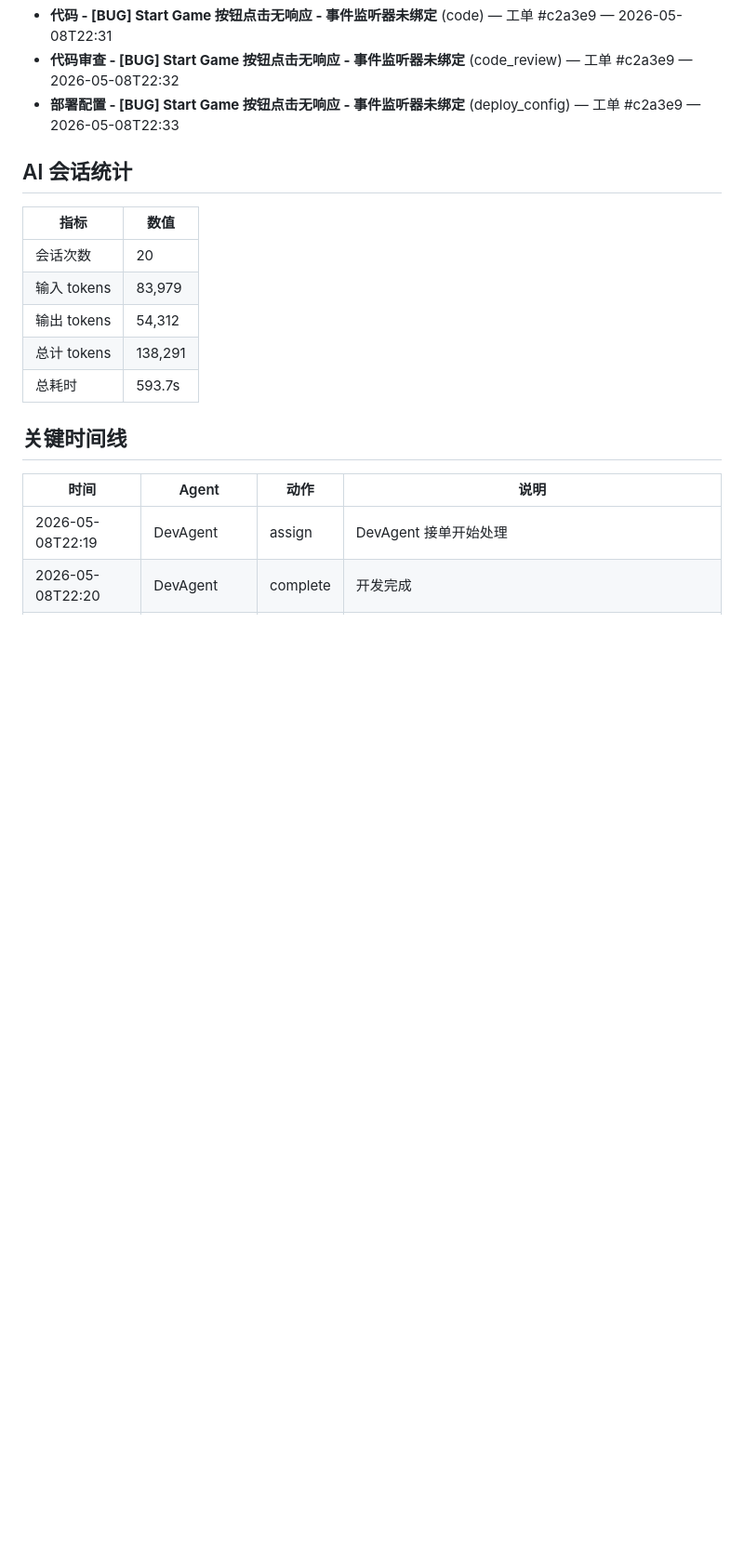
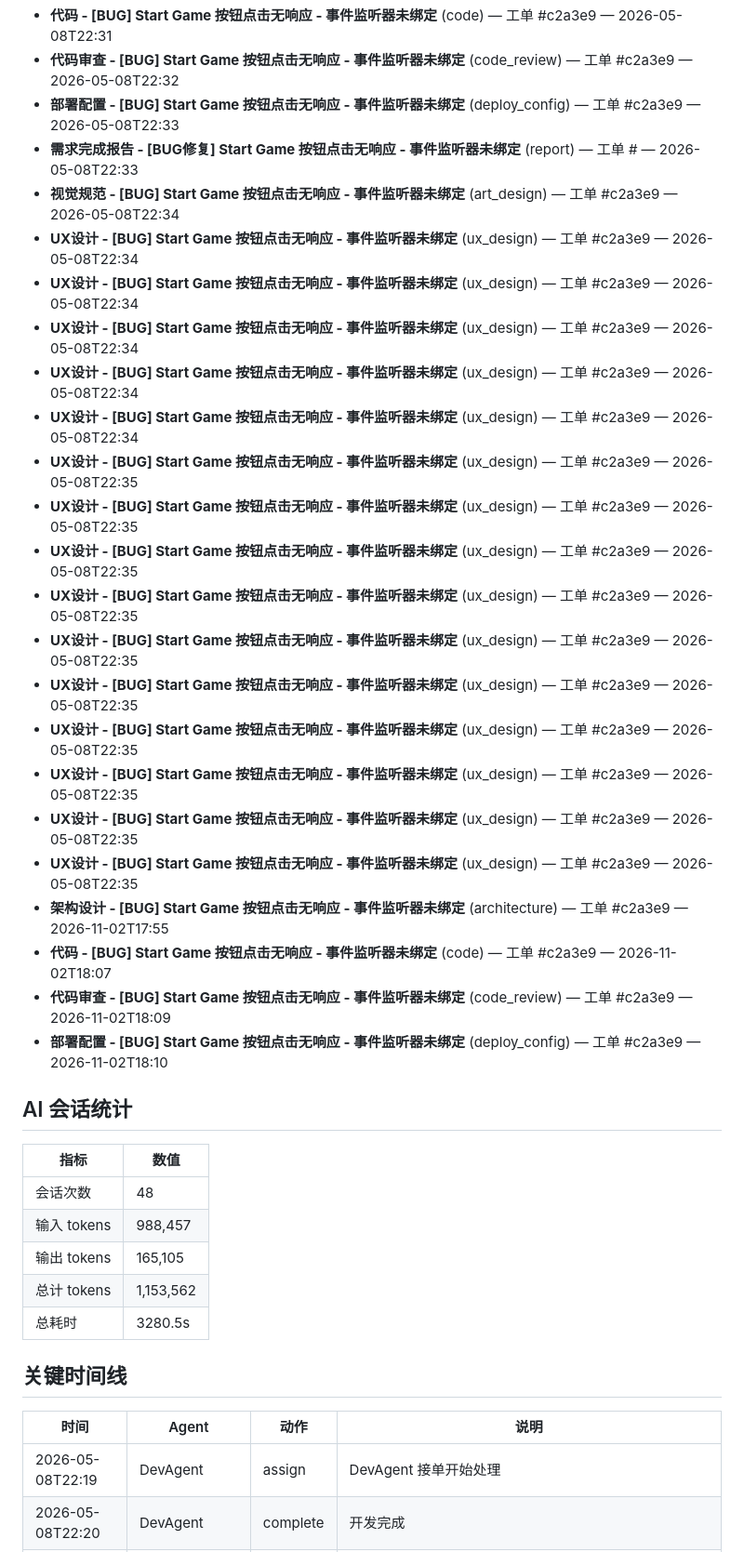
Before and after one commit to welflau/JumpGame, a Markdown page: docs/372d1e/REPORT.md, the part around one of its changes. Shown at 93% size. GitHub-like rendering; blank space fills up the shorter version.

```diff
--- a/docs/372d1e/REPORT.md
+++ b/docs/372d1e/REPORT.md
@@ -61,16 +61,37 @@
 - **代码 - [BUG] Start Game 按钮点击无响应 - 事件监听器未绑定** (code) — 工单 #c2a3e9 — 2026-05-08T22:31
 - **代码审查 - [BUG] Start Game 按钮点击无响应 - 事件监听器未绑定** (code_review) — 工单 #c2a3e9 — 2026-05-08T22:32
 - **部署配置 - [BUG] Start Game 按钮点击无响应 - 事件监听器未绑定** (deploy_config) — 工单 #c2a3e9 — 2026-05-08T22:33
+- **需求完成报告 - [BUG修复] Start Game 按钮点击无响应 - 事件监听器未绑定** (report) — 工单 # — 2026-05-08T22:33
+- **视觉规范 - [BUG] Start Game 按钮点击无响应 - 事件监听器未绑定** (art_design) — 工单 #c2a3e9 — 2026-05-08T22:34
+- **UX设计 - [BUG] Start Game 按钮点击无响应 - 事件监听器未绑定** (ux_design) — 工单 #c2a3e9 — 2026-05-08T22:34
+- **UX设计 - [BUG] Start Game 按钮点击无响应 - 事件监听器未绑定** (ux_design) — 工单 #c2a3e9 — 2026-05-08T22:34
+- **UX设计 - [BUG] Start Game 按钮点击无响应 - 事件监听器未绑定** (ux_design) — 工单 #c2a3e9 — 2026-05-08T22:34
+- **UX设计 - [BUG] Start Game 按钮点击无响应 - 事件监听器未绑定** (ux_design) — 工单 #c2a3e9 — 2026-05-08T22:34
+- **UX设计 - [BUG] Start Game 按钮点击无响应 - 事件监听器未绑定** (ux_design) — 工单 #c2a3e9 — 2026-05-08T22:34
+- **UX设计 - [BUG] Start Game 按钮点击无响应 - 事件监听器未绑定** (ux_design) — 工单 #c2a3e9 — 2026-05-08T22:35
+- **UX设计 - [BUG] Start Game 按钮点击无响应 - 事件监听器未绑定** (ux_design) — 工单 #c2a3e9 — 2026-05-08T22:35
+- **UX设计 - [BUG] Start Game 按钮点击无响应 - 事件监听器未绑定** (ux_design) — 工单 #c2a3e9 — 2026-05-08T22:35
+- **UX设计 - [BUG] Start Game 按钮点击无响应 - 事件监听器未绑定** (ux_design) — 工单 #c2a3e9 — 2026-05-08T22:35
+- **UX设计 - [BUG] Start Game 按钮点击无响应 - 事件监听器未绑定** (ux_design) — 工单 #c2a3e9 — 2026-05-08T22:35
+- **UX设计 - [BUG] Start Game 按钮点击无响应 - 事件监听器未绑定** (ux_design) — 工单 #c2a3e9 — 2026-05-08T22:35
+- **UX设计 - [BUG] Start Game 按钮点击无响应 - 事件监听器未绑定** (ux_design) — 工单 #c2a3e9 — 2026-05-08T22:35
+- **UX设计 - [BUG] Start Game 按钮点击无响应 - 事件监听器未绑定** (ux_design) — 工单 #c2a3e9 — 2026-05-08T22:35
+- **UX设计 - [BUG] Start Game 按钮点击无响应 - 事件监听器未绑定** (ux_design) — 工单 #c2a3e9 — 2026-05-08T22:35
+- **UX设计 - [BUG] Start Game 按钮点击无响应 - 事件监听器未绑定** (ux_design) — 工单 #c2a3e9 — 2026-05-08T22:35
+- **架构设计 - [BUG] Start Game 按钮点击无响应 - 事件监听器未绑定** (architecture) — 工单 #c2a3e9 — 2026-11-02T17:55
+- **代码 - [BUG] Start Game 按钮点击无响应 - 事件监听器未绑定** (code) — 工单 #c2a3e9 — 2026-11-02T18:07
+- **代码审查 - [BUG] Start Game 按钮点击无响应 - 事件监听器未绑定** (code_review) — 工单 #c2a3e9 — 2026-11-02T18:09
+- **部署配置 - [BUG] Start Game 按钮点击无响应 - 事件监听器未绑定** (deploy_config) — 工单 #c2a3e9 — 2026-11-02T18:10
 
 ## AI 会话统计
 
 | 指标 | 数值 |
 |------|------|
-| 会话次数 | 20 |
-| 输入 tokens | 83,979 |
-| 输出 tokens | 54,312 |
-| 总计 tokens | 138,291 |
-| 总耗时 | 593.7s |
+| 会话次数 | 48 |
+| 输入 tokens | 988,457 |
+| 输出 tokens | 165,105 |
+| 总计 tokens | 1,153,562 |
+| 总耗时 | 3280.5s |
 
 ## 关键时间线
 
```
Also changed, not shown: other parts of docs/372d1e/REPORT.md (+34 -26 lines).
